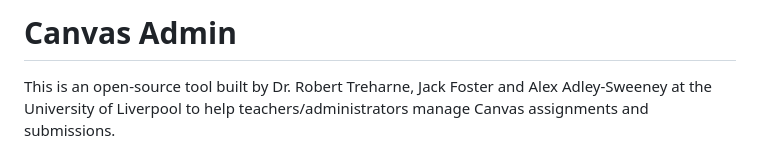
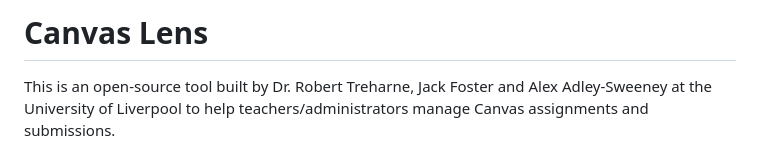
Before and after one commit to rtreharne/canvasadmin, a Markdown page: README.md, the part around the change. Drawn GitHub-style.

```diff
--- a/README.md
+++ b/README.md
@@ -1,4 +1,4 @@
-# Canvas Admin
+# Canvas Lens
 
 This is an open-source tool built by Dr. Robert Treharne, Jack Foster and Alex Adley-Sweeney at the University of Liverpool to help teachers/administrators manage Canvas assignments and submissions.
 
```
